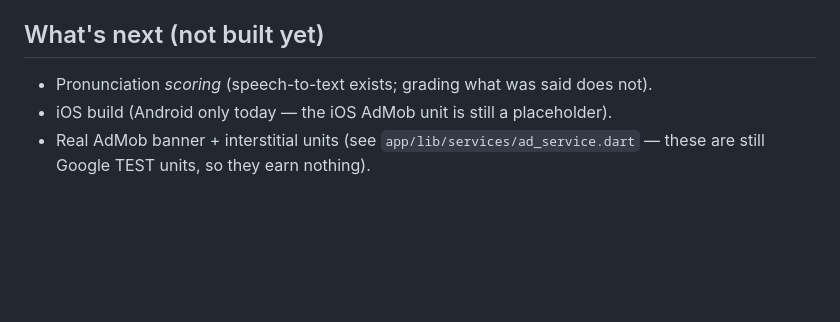
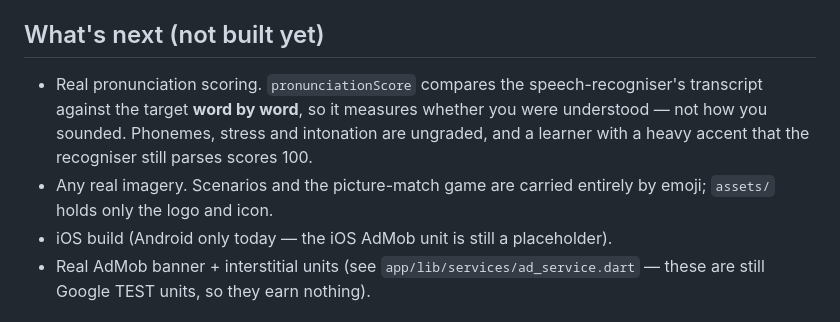
Before and after one commit to daksh437/speak-frankly, a Markdown page: README.md, the part around the change. Rendered like a GitHub page; blank space fills up the shorter version.

Commit message:
README: describe what the pronunciation score actually measures
It grades word-match against the recogniser's transcript, not pronunciation —
an accented speaker the recogniser still parses scores 100. Calling it absent
was wrong; calling it pronunciation scoring would be too.

Co-Authored-By: Claude Opus 5 <noreply@anthropic.com>

```diff
--- a/README.md
+++ b/README.md
@@ -50,7 +50,8 @@ On a **physical phone**, replace with your PC's LAN IP, e.g. `http://192.168.1.2
 
 ## What's next (not built yet)
 
-- Pronunciation *scoring* (speech-to-text exists; grading what was said does not).
+- Real pronunciation scoring. `pronunciationScore` compares the speech-recogniser's transcript against the target **word by word**, so it measures whether you were understood — not how you sounded. Phonemes, stress and intonation are ungraded, and a learner with a heavy accent that the recogniser still parses scores 100.
+- Any real imagery. Scenarios and the picture-match game are carried entirely by emoji; `assets/` holds only the logo and icon.
 - iOS build (Android only today — the iOS AdMob unit is still a placeholder).
 - Real AdMob banner + interstitial units (see `app/lib/services/ad_service.dart` — these are still Google TEST units, so they earn nothing).
 
```
